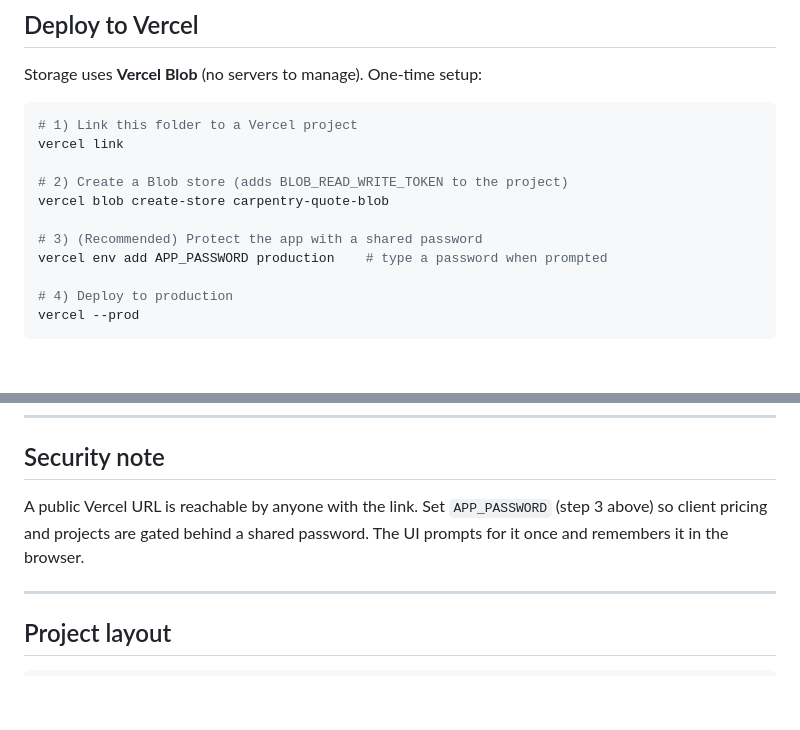
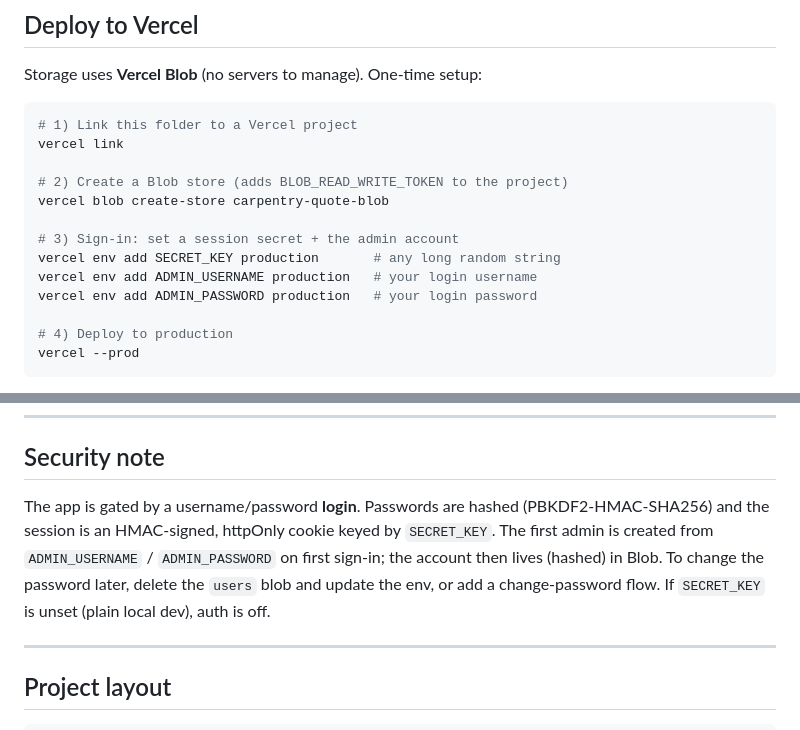
Before and after one commit to Musheer360/carpentry-quote-tool, a Markdown page: README.md, 2 parts joined by grey strips. GitHub-like rendering; blank space fills up the shorter version.

Commit message:
Docs: update auth section for cookie-session login

```diff
--- a/README.md
+++ b/README.md
@@ -55,8 +55,10 @@ vercel link
 # 2) Create a Blob store (adds BLOB_READ_WRITE_TOKEN to the project)
 vercel blob create-store carpentry-quote-blob
 
-# 3) (Recommended) Protect the app with a shared password
-vercel env add APP_PASSWORD production    # type a password when prompted
+# 3) Sign-in: set a session secret + the admin account
+vercel env add SECRET_KEY production       # any long random string
+vercel env add ADMIN_USERNAME production   # your login username
+vercel env add ADMIN_PASSWORD production   # your login password
 
 # 4) Deploy to production
 vercel --prod
@@ -79,9 +81,12 @@ python api/index.py
 
 ## Security note
 
-A public Vercel URL is reachable by anyone with the link. Set `APP_PASSWORD`
-(step 3 above) so client pricing and projects are gated behind a shared
-password. The UI prompts for it once and remembers it in the browser.
+The app is gated by a username/password **login**. Passwords are hashed
+(PBKDF2-HMAC-SHA256) and the session is an HMAC-signed, httpOnly cookie keyed by
+`SECRET_KEY`. The first admin is created from `ADMIN_USERNAME` / `ADMIN_PASSWORD`
+on first sign-in; the account then lives (hashed) in Blob. To change the
+password later, delete the `users` blob and update the env, or add a
+change-password flow. If `SECRET_KEY` is unset (plain local dev), auth is off.
 
 ---
 
```
